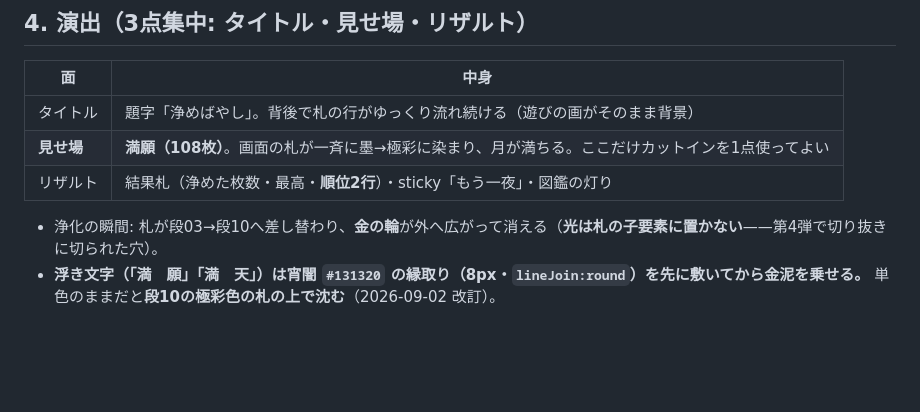
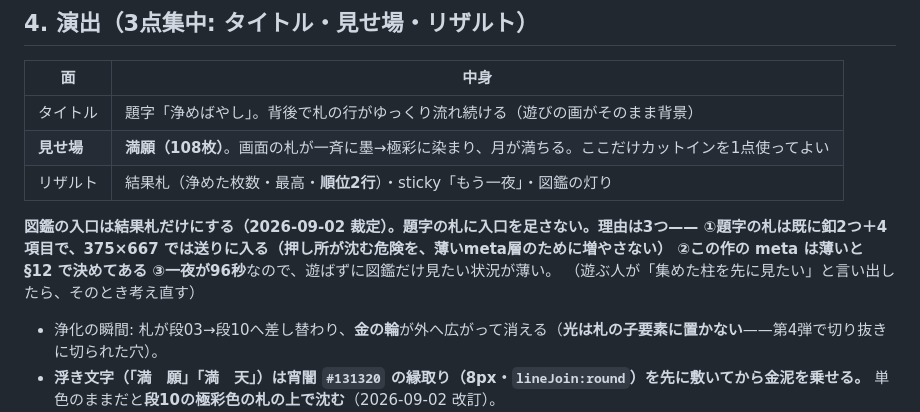
Before and after one commit to hiroHGxx/kiyome-bayashi, a Markdown page: docs/SPEC.md, the part around the change. Drawn GitHub-style; blank space fills up the shorter version.

Commit message:
図鑑の入口は結果札だけと裁定（SPEC §4）
題字の札は既に釦2つ＋4項目で375×667では送りに入るため、押し所が沈む危険を
薄いmeta層のために増やさない。一夜が96秒なので遊ばずに図鑑だけ見たい状況も薄い。

Co-Authored-By: Claude Fable 5 <noreply@anthropic.com>
Claude-Session: https://claude.ai/code/session_01Ja2zWAkq2QWa9e9iTdY2Xu

```diff
--- a/docs/SPEC.md
+++ b/docs/SPEC.md
@@ -145,6 +145,11 @@
 | **見せ場** | **満願（108枚）**。画面の札が一斉に墨→極彩に染まり、月が満ちる。ここだけカットインを1点使ってよい |
 | リザルト | 結果札（浄めた枚数・最高・**順位2行**）・sticky「もう一夜」・図鑑の灯り |
 
+**図鑑の入口は結果札だけにする（2026-09-02 裁定）。**題字の札に入口を足さない。理由は3つ——
+①題字の札は既に釦2つ＋4項目で、375×667 では送りに入る（**押し所が沈む危険を、薄いmeta層のために増やさない**）
+②この作の meta は薄いと §12 で決めてある ③**一夜が96秒**なので、遊ばずに図鑑だけ見たい状況が薄い。
+（遊ぶ人が「集めた柱を先に見たい」と言い出したら、そのとき考え直す）
+
 - 浄化の瞬間: 札が段03→段10へ差し替わり、**金の輪**が外へ広がって消える（**光は札の子要素に置かない**——第4弾で切り抜きに切られた穴）。
 - **浮き文字（「満　願」「満　天」）は宵闇 `#131320` の縁取り（8px・`lineJoin:round`）を先に敷いてから金泥を乗せる。**
   単色のままだと**段10の極彩色の札の上で沈む**（2026-09-02 改訂）。
```
